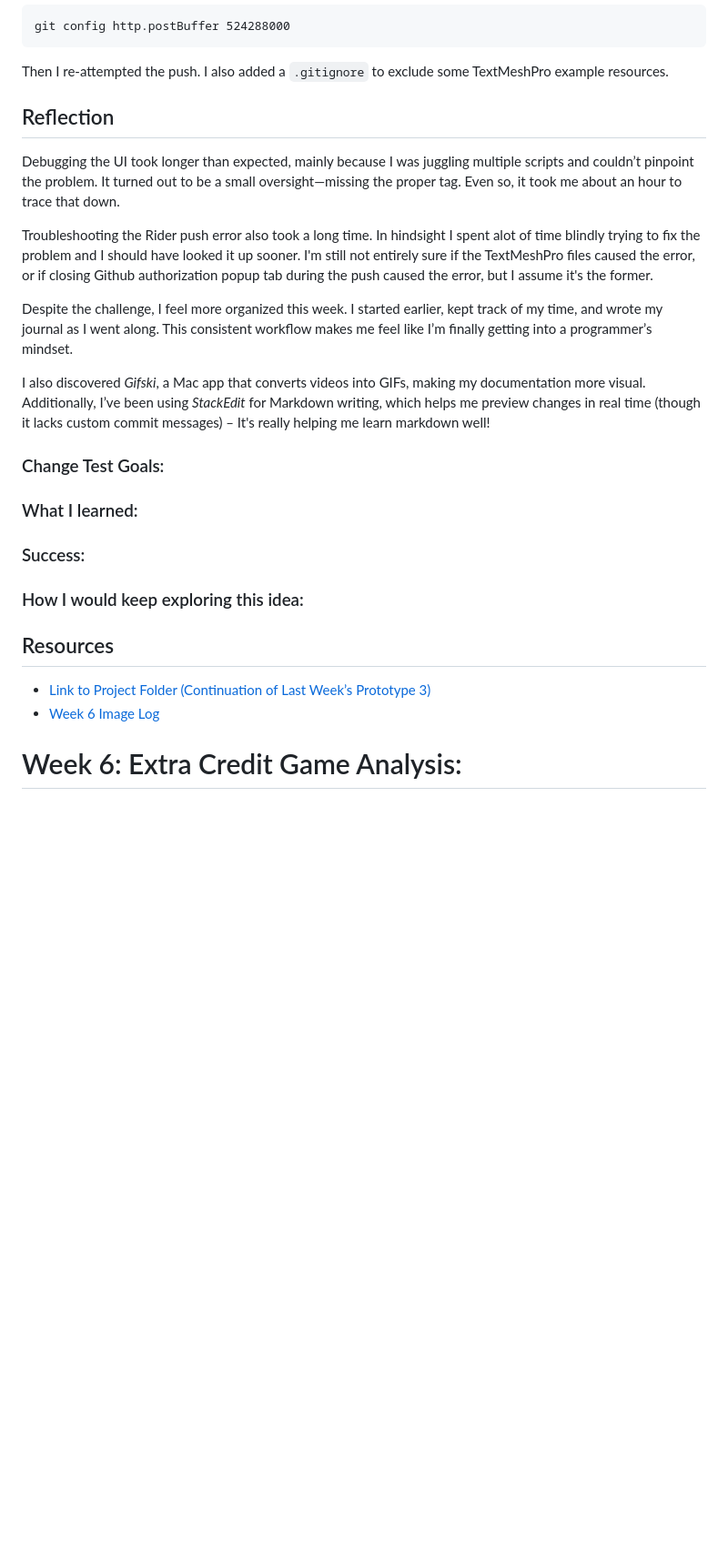
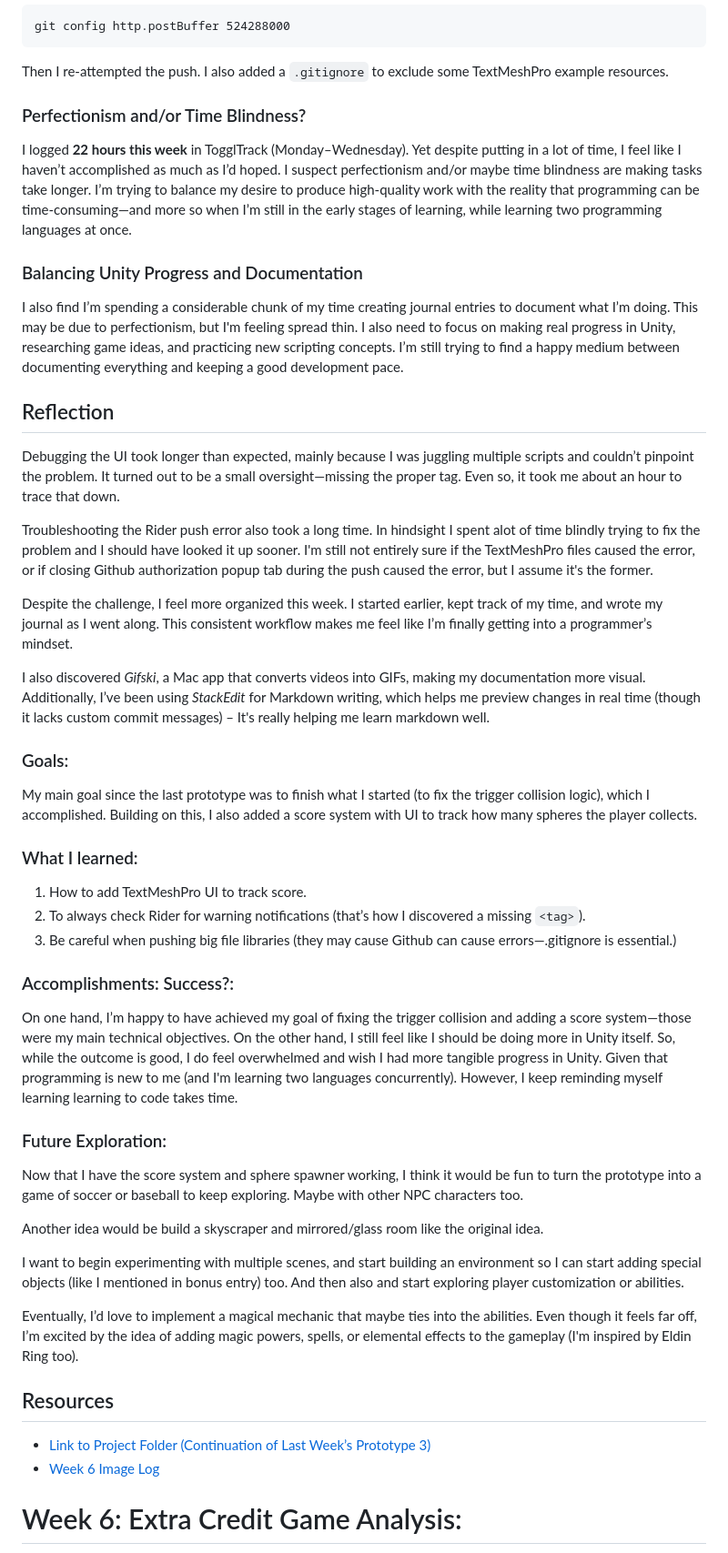
Before and after one commit to xaynia/CART-315, a Markdown page: Process/Journal.md, the part around the change. Shown: that part at 91% size. Drawn GitHub-style; blank space fills up the shorter version.

Commit message:
Week 6: added details (extra challenges, thoughts, time tracked, future exploration, reflection)
added: what i learned, future exploration, goals, challenges, time tracked, final thoughts

```diff
--- a/Process/Journal.md
+++ b/Process/Journal.md
@@ -352,6 +352,11 @@ After coming back to it the next day and [looking up the issue online](https://s
 
 Then I re-attempted the push. I also added a `.gitignore` to exclude some TextMeshPro example resources.
 
+### Perfectionism and/or Time Blindness?
+I logged **22 hours this week** in TogglTrack (Monday–Wednesday). Yet despite putting in a lot of time, I feel like I haven’t accomplished as much as I’d hoped. I suspect perfectionism and/or maybe time blindness are making tasks take longer. I’m trying to balance my desire to produce high-quality work with the reality that programming can be time-consuming—and more so when I’m still in the early stages of learning, while learning two programming languages at once.
+
+### Balancing Unity Progress and Documentation
+I also find I’m spending a considerable chunk of my time creating journal entries to document what I’m doing. This may be due to perfectionism, but I'm feeling spread thin.  I also need to focus on making real progress in Unity, researching game ideas, and practicing new scripting concepts. I’m still trying to find a happy medium between documenting everything and keeping a good development pace.
 
 ## Reflection
 Debugging the UI took longer than expected, mainly because I was juggling multiple scripts and couldn’t pinpoint the problem. It turned out to be a small oversight—missing the proper tag. Even so, it took me about an hour to trace that down.
@@ -360,20 +365,31 @@ Troubleshooting the Rider push error also took a long time. In hindsight I spent
 
 Despite the challenge, I feel more organized this week. I started earlier, kept track of my time, and wrote my journal as I went along. This consistent workflow makes me feel like I’m finally getting into a programmer’s mindset.
 
-I also discovered _Gifski_, a Mac app that converts videos into GIFs, making my documentation more visual. Additionally, I’ve been using _StackEdit_ for Markdown writing, which helps me preview changes in real time (though it lacks custom commit messages) – It's really helping me learn markdown well!
+I also discovered _Gifski_, a Mac app that converts videos into GIFs, making my documentation more visual. Additionally, I’ve been using _StackEdit_ for Markdown writing, which helps me preview changes in real time (though it lacks custom commit messages) – It's really helping me learn markdown well.
 
-### Change Test Goals:
+### Goals:
+My main goal since the last prototype was to finish what I started (to fix the trigger collision logic), which I accomplished. Building on this, I also added a score system with UI to track how many spheres the player collects.
 
 ### What I learned:
+1.  How to add TextMeshPro UI to track score.
+2.  To always check Rider for warning notifications (that’s how I discovered a missing `<tag>`).
+3.  Be careful when pushing big file libraries (they may cause Github can cause errors—.gitignore is essential.)
 
-### Success:
+### Accomplishments: Success?:
+On one hand, I’m happy to have achieved my goal of fixing the trigger collision and adding a score system—those were my main technical objectives. On the other hand, I still feel like I should be doing more in Unity itself. So, while the outcome is good, I do feel overwhelmed and wish I had more tangible progress in Unity. Given that programming is new to me (and I'm learning two languages concurrently). However, I keep reminding myself learning learning to code takes time.
 
-### How I would keep exploring this idea:
+### Future Exploration:
+Now that I have the score system and sphere spawner working, I think it would be fun to turn the prototype into a game of soccer or baseball to keep exploring. Maybe with other NPC characters too.
+
+Another idea would be build a skyscraper and mirrored/glass room like the original idea.
+
+I want to begin experimenting with multiple scenes, and start  building an environment so I can start adding special objects (like I mentioned in bonus entry) too. And then also and start exploring player customization or abilities.
+
+Eventually, I’d love to implement a magical mechanic that maybe ties into the abilities. Even though it feels far off, I’m excited by the idea of adding magic powers, spells, or elemental effects to the gameplay (I'm inspired by Eldin Ring too).
 
 ## Resources
 - [Link to Project Folder (Continuation of Last Week’s Prototype 3)](https://github.com/xaynia/CART-315/tree/main/Projects/ExplorationPrototype3)
 - [Week 6 Image Log](https://github.com/xaynia/CART-315/tree/main/Process/Images/W6_ExplorationPrototype4)
-
 
 # Week 6: Extra Credit Game Analysis:
 
```
